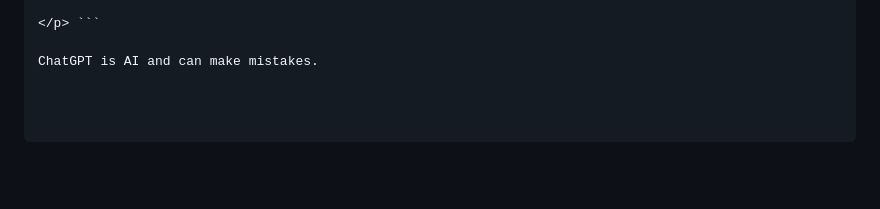
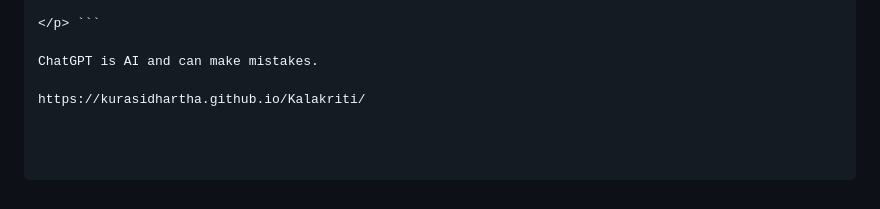
Before and after one commit to kurasidhartha/Kalakriti, a Markdown page: README.md, the part around the change. Rendered like a GitHub page; blank space fills up the shorter version.

````diff
--- a/README.md
+++ b/README.md
@@ -675,3 +675,5 @@ Made for artisans. Built with technology.
 </p> ```
 
 ChatGPT is AI and can make mistakes.
+
+https://kurasidhartha.github.io/Kalakriti/
````
